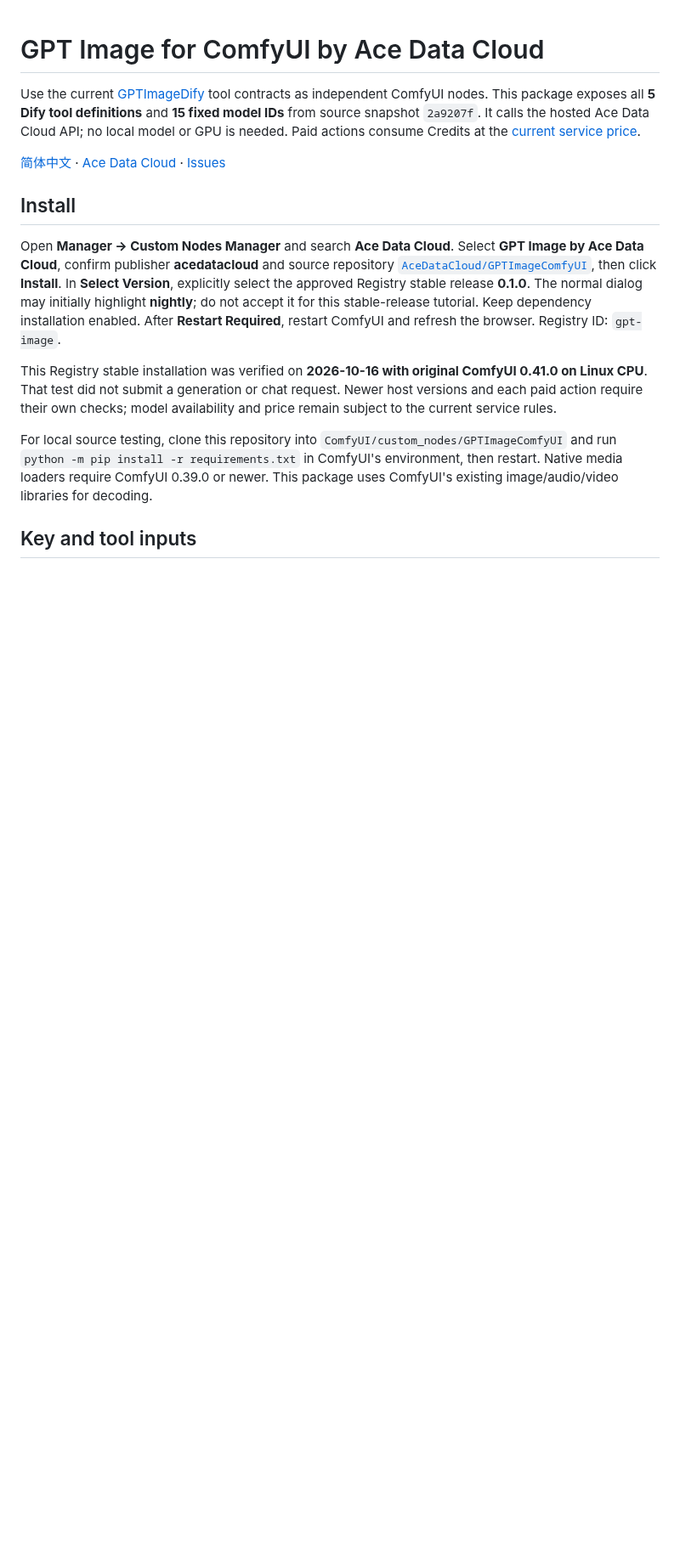
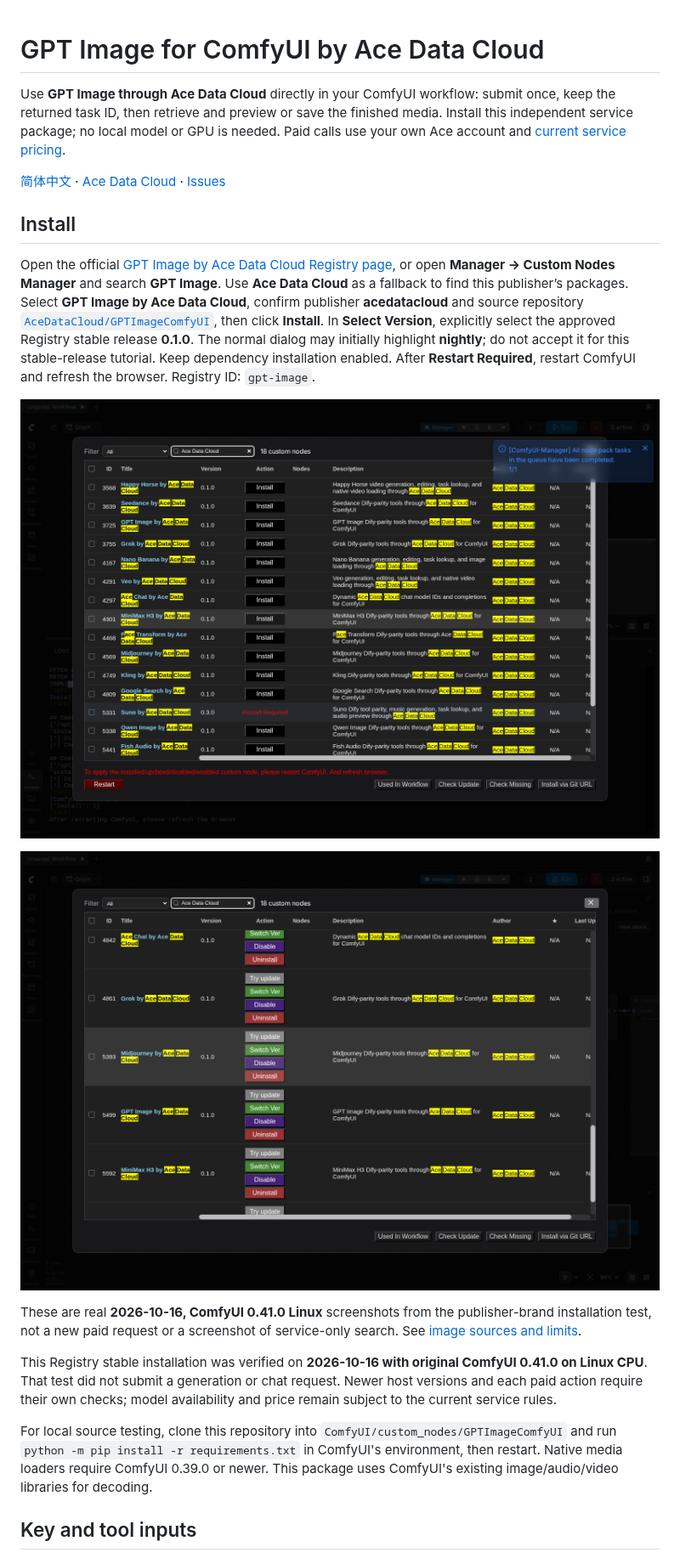
Before and after one commit to AceDataCloud/GPTImageComfyUI, a Markdown page: README.md, the part around one of its changes. Shown at 85% size. GitHub-like rendering; pictures changed too: docs/images/manager-discovery.png (added), docs/images/manager-installed.png (added); blank space fills up the shorter version.

Commit message:
feat: Make service discovery and first workflows visible in ComfyUI guides

```diff
--- a/README.md
+++ b/README.md
@@ -1,4 +1,4 @@
 # GPT Image for ComfyUI by Ace Data Cloud
 
-Use the current [GPTImageDify](https://github.com/AceDataCloud/GPTImageDify) tool contracts as independent ComfyUI nodes. This package exposes all **5 Dify tool definitions** and **15 fixed model IDs** from source snapshot `2a9207f`. It calls the hosted Ace Data Cloud API; no local model or GPU is needed. Paid actions consume Credits at the [current service price](https://platform.acedata.cloud/models?utm_source=opensource&utm_medium=referral&utm_campaign=evergreen&utm_content=gptimagecomfyui_readme_en_pricing).
+Use **GPT Image through Ace Data Cloud** directly in your ComfyUI workflow: submit once, keep the returned task ID, then retrieve and preview or save the finished media. Install this independent service package; no local model or GPU is needed. Paid calls use your own Ace account and [current service pricing](https://platform.acedata.cloud/models?utm_source=comfyui&utm_medium=referral&utm_campaign=evergreen&utm_content=gptimagecomfyui_readme_en_pricing).
 
@@ -6,7 +6,13 @@ Use the current [GPTImageDify](https://github.com/AceDataCloud/GPTImageDify) too
 
 ## Install
 
-Open **Manager → Custom Nodes Manager** and search **Ace Data Cloud**. Select **GPT Image by Ace Data Cloud**, confirm publisher **acedatacloud** and source repository [`AceDataCloud/GPTImageComfyUI`](https://github.com/AceDataCloud/GPTImageComfyUI), then click **Install**. In **Select Version**, explicitly select the approved Registry stable release **0.1.0**. The normal dialog may initially highlight **nightly**; do not accept it for this stable-release tutorial. Keep dependency installation enabled. After **Restart Required**, restart ComfyUI and refresh the browser. Registry ID: `gpt-image`.
+Open the official [GPT Image by Ace Data Cloud Registry page](https://registry.comfy.org/nodes/gpt-image), or open **Manager → Custom Nodes Manager** and search **GPT Image**. Use **Ace Data Cloud** as a fallback to find this publisher’s packages. Select **GPT Image by Ace Data Cloud**, confirm publisher **acedatacloud** and source repository [`AceDataCloud/GPTImageComfyUI`](https://github.com/AceDataCloud/GPTImageComfyUI), then click **Install**. In **Select Version**, explicitly select the approved Registry stable release **0.1.0**. The normal dialog may initially highlight **nightly**; do not accept it for this stable-release tutorial. Keep dependency installation enabled. After **Restart Required**, restart ComfyUI and refresh the browser. Registry ID: `gpt-image`.
+
+![Actual ComfyUI-Manager list with this Ace service package](docs/images/manager-discovery.png)
+
+![Actual Manager list after installation and restart](docs/images/manager-installed.png)
+
+These are real **2026-10-16, ComfyUI 0.41.0 Linux** screenshots from the publisher-brand installation test, not a new paid request or a screenshot of service-only search. See [image sources and limits](docs/screenshot-sources.json).
 
 This Registry stable installation was verified on **2026-10-16 with original ComfyUI 0.41.0 on Linux CPU**. That test did not submit a generation or chat request. Newer host versions and each paid action require their own checks; model availability and price remain subject to the current service rules.
 
```
Also changed, not shown: other parts of README.md (+20 -2 lines), docs/README.zh-CN.md (+33 -7 lines), docs/images/create-api-key-en.png (added), docs/images/get-api-key-en.png (added), 4 other files.
